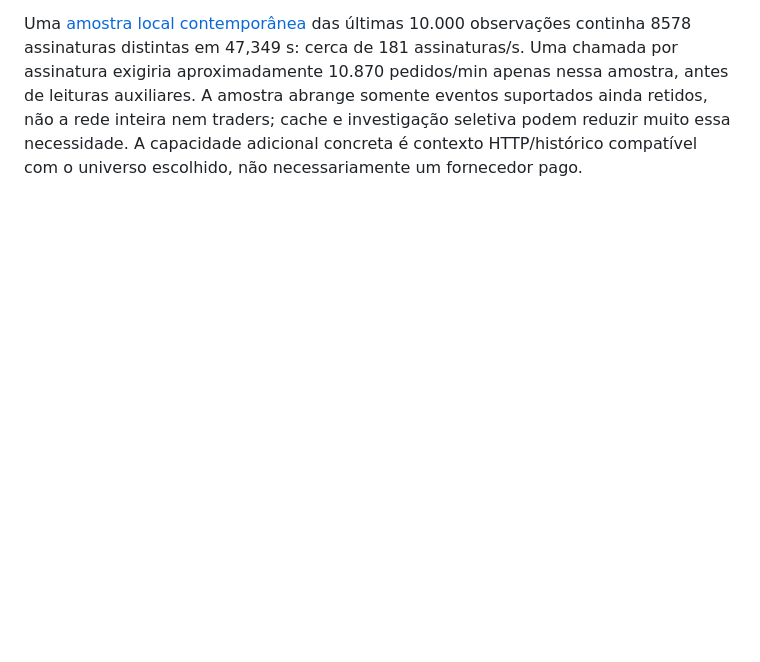
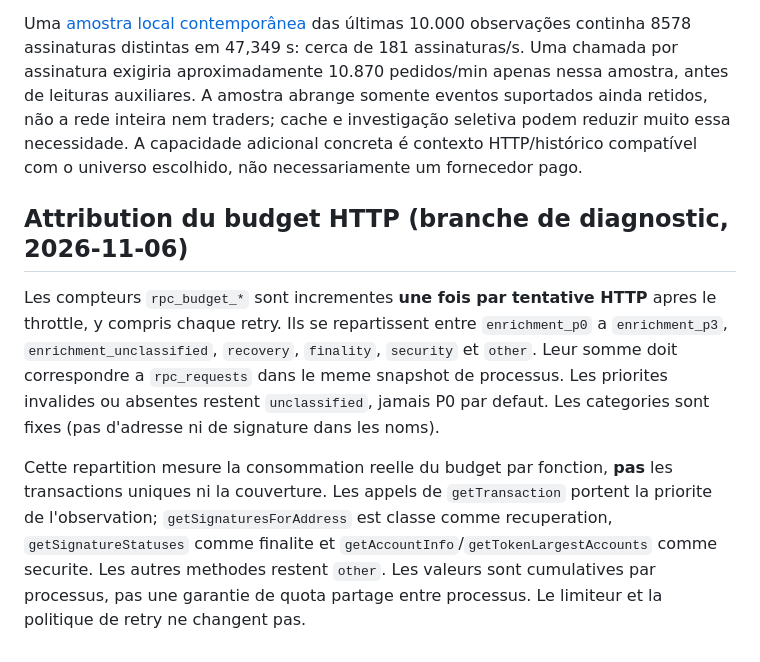
Before and after one commit to urbanz95/memecoin-radar-mvp, a Markdown page: solana/docs/RPC-CONSUMPTION.md, the part around the change. Rendered like a GitHub page; blank space fills up the shorter version.

Commit message:
docs(solana): explain per-attempt RPC budget attribution limits

```diff
--- a/solana/docs/RPC-CONSUMPTION.md
+++ b/solana/docs/RPC-CONSUMPTION.md
@@ -44,3 +44,10 @@ O serviço registou 706 tentativas HTTP, 41 erros RPC/transporte, 35 retries e 0
 Foram recebidas 1.764.929 notificações e 1.764.236 não foram admitidas para enriquecimento HTTP devido à capacidade. Isto não equivale a esse número de eventos de mercado perdidos: há notificações duplicadas, transações falhadas e observações binárias já disponíveis no fluxo parcial. 462 transações foram processadas com enriquecimento; não se promete contexto de todas as assinaturas recebidas.
 
 Uma [amostra local contemporânea](../reports/mainnet-retained-capacity-sample.json) das últimas 10.000 observações continha 8578 assinaturas distintas em 47,349 s: cerca de 181 assinaturas/s. Uma chamada por assinatura exigiria aproximadamente 10.870 pedidos/min apenas nessa amostra, antes de leituras auxiliares. A amostra abrange somente eventos suportados ainda retidos, não a rede inteira nem traders; cache e investigação seletiva podem reduzir muito essa necessidade. A capacidade adicional concreta é contexto HTTP/histórico compatível com o universo escolhido, não necessariamente um fornecedor pago.
+
+
+## Attribution du budget HTTP (branche de diagnostic, 2026-11-06)
+
+Les compteurs `rpc_budget_*` sont incrementes **une fois par tentative HTTP** apres le throttle, y compris chaque retry. Ils se repartissent entre `enrichment_p0` a `enrichment_p3`, `enrichment_unclassified`, `recovery`, `finality`, `security` et `other`. Leur somme doit correspondre a `rpc_requests` dans le meme snapshot de processus. Les priorites invalides ou absentes restent `unclassified`, jamais P0 par defaut. Les categories sont fixes (pas d'adresse ni de signature dans les noms).
+
+Cette repartition mesure la consommation reelle du budget par fonction, **pas** les transactions uniques ni la couverture. Les appels de `getTransaction` portent la priorite de l'observation; `getSignaturesForAddress` est classe comme recuperation, `getSignatureStatuses` comme finalite et `getAccountInfo`/`getTokenLargestAccounts` comme securite. Les autres methodes restent `other`. Les valeurs sont cumulatives par processus, pas une garantie de quota partage entre processus. Le limiteur et la politique de retry ne changent pas.
```
